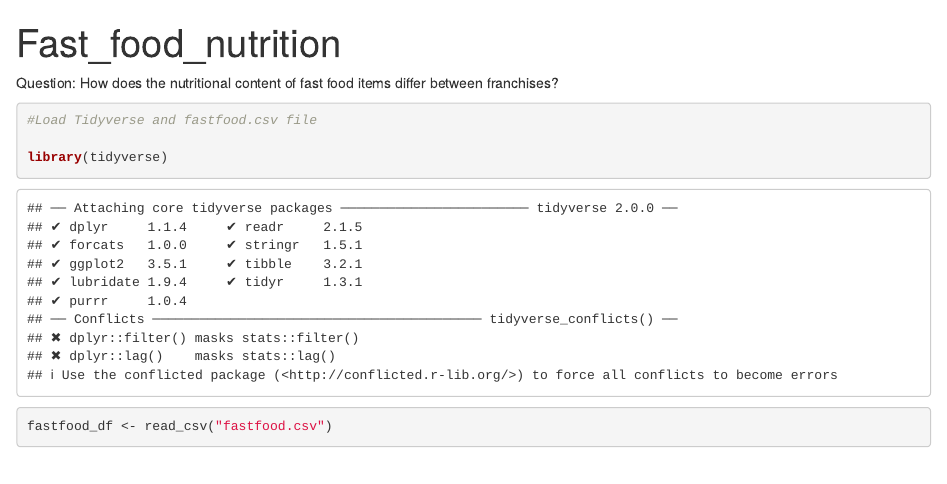
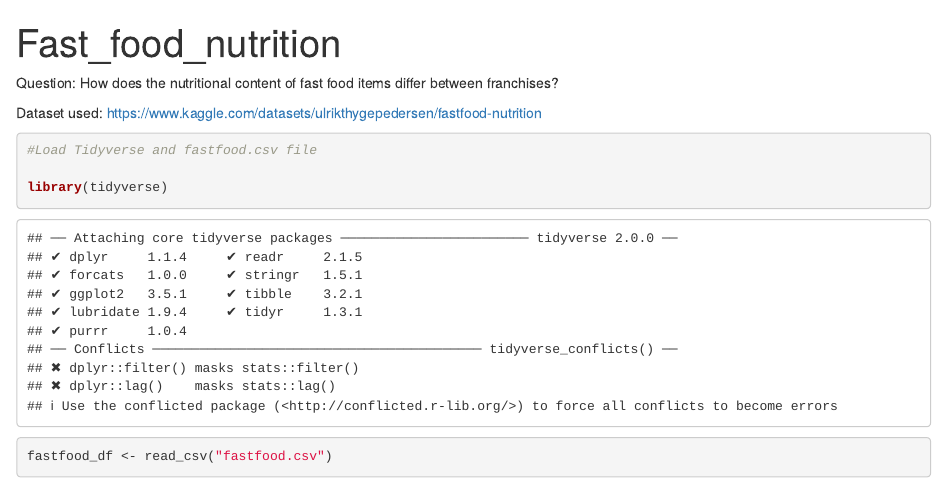
Before and after one commit to mgalejandro/PROPEL-Project, an R Markdown document (Fast Food Nutrition.Rmd): the page in a window 1100 px wide, from its top. Rendered offline with R 4.5, knitr and Pandoc, with nearby package versions; some code elsewhere in the file could not run offline.

Commit message:
Add files via upload
added link to dataset

````diff
--- a/Fast Food Nutrition.Rmd
+++ b/Fast Food Nutrition.Rmd
@@ -4,6 +4,8 @@ output: html_notebook
 ---
 
 Question: How does the nutritional content of fast food items differ between franchises?
+
+Dataset used: https://www.kaggle.com/datasets/ulrikthygepedersen/fastfood-nutrition
 
 ```{r}
 #Load Tidyverse and fastfood.csv file
````
Also changed, not shown: Fast Food Nutrition.Rmd (2 more changed lines).
